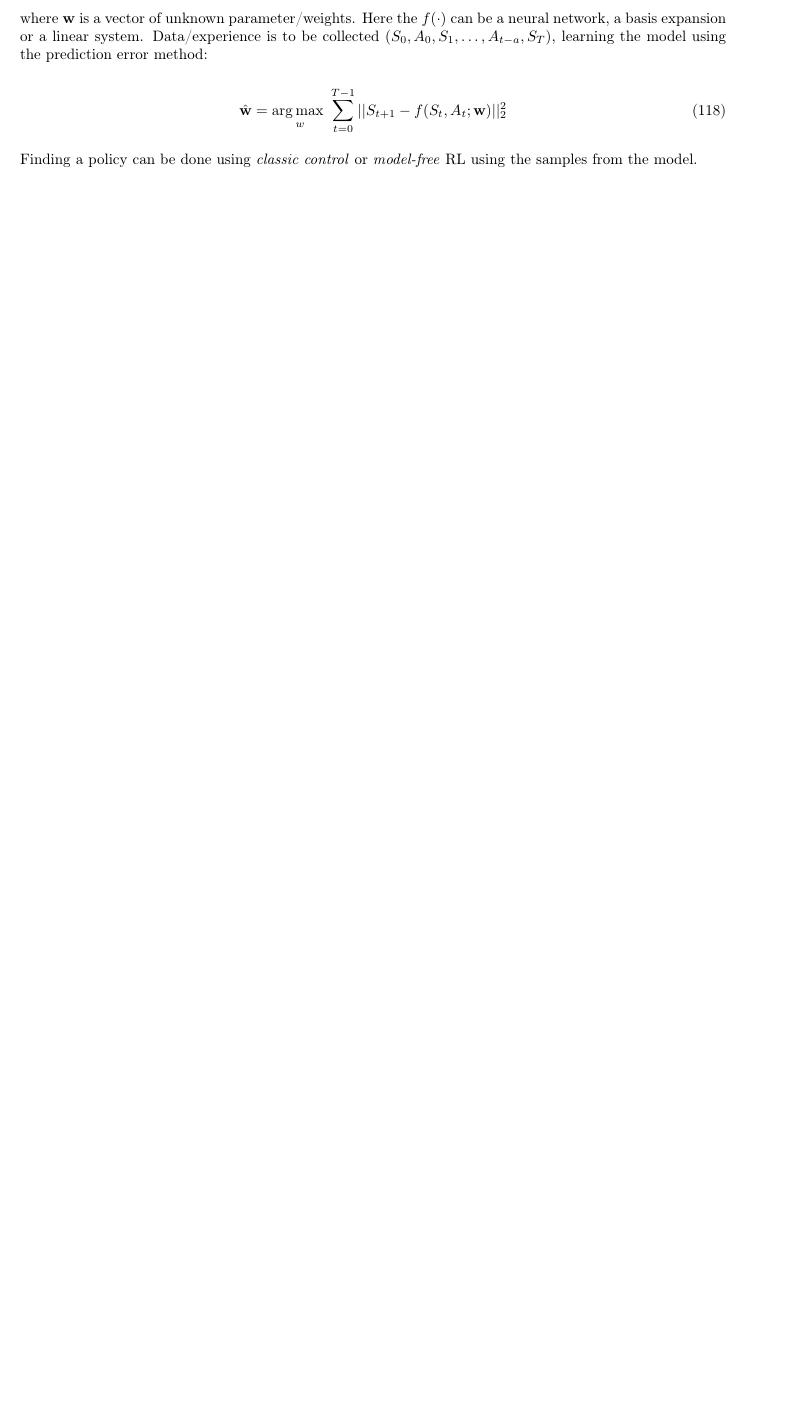
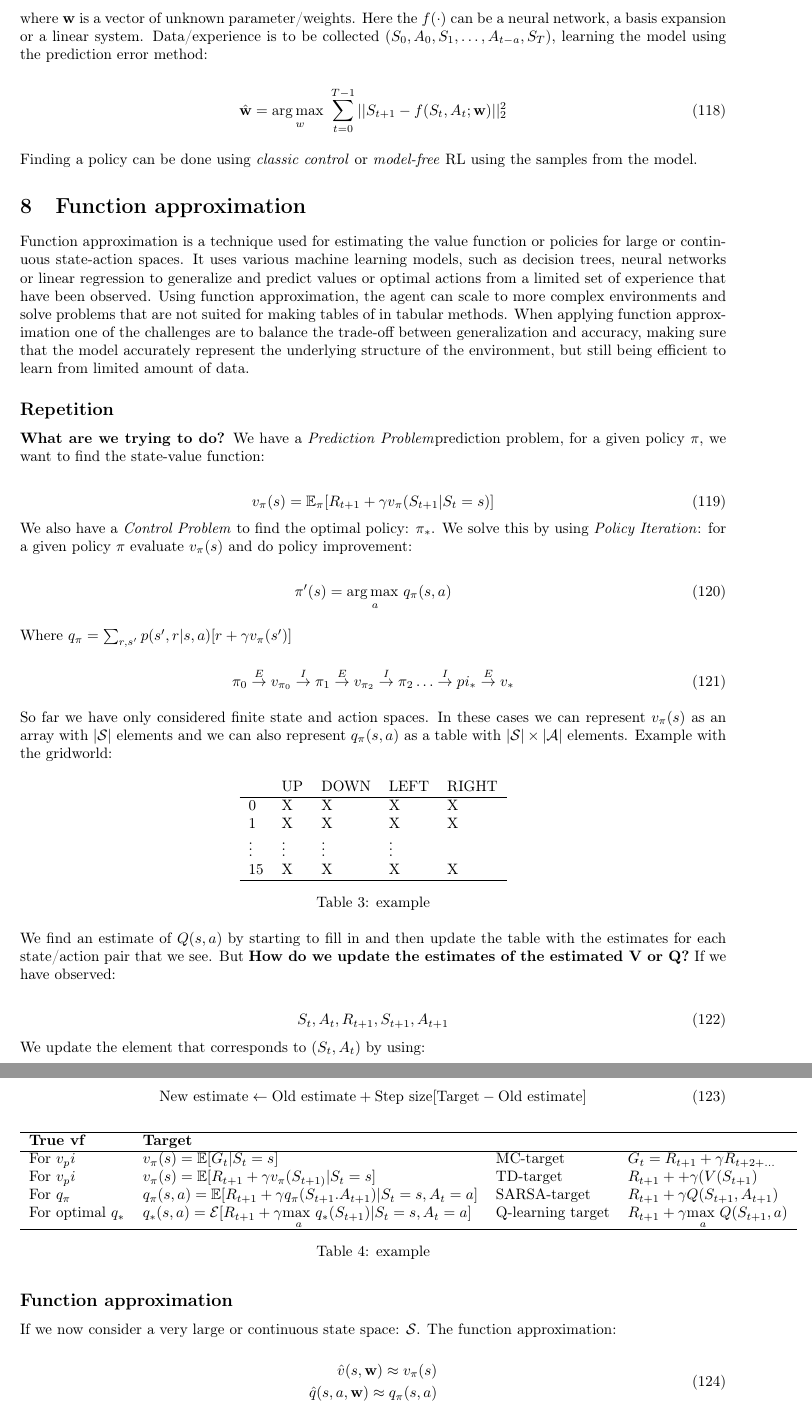
Before and after one commit to Falk0/latex_master1_semester2, a LaTeX document (reinforcement_learning/master.tex, which reads reinforcement_learning/lec7.tex): part of page 27 of 27 before the commit and two parts of pages 27 and 28 of 31 after it, the two joined at a grey line, cut so that both start at the same text, the shorter picture padded with empty space. The pictures show the PDF file reinforcement_learning/master.pdf that the author committed with the source.

Commit message:
new RL lec

```diff
--- /dev/null
+++ b/reinforcement_learning/lec7.tex
@@ -0,0 +1,69 @@
+%!TEX root = master.tex
+
+\section{Function approximation}
+Function approximation is a technique used for estimating the value function or policies for large or continuous state-action spaces. It uses various machine learning models, such as decision trees, neural networks or linear regression to generalize and predict values or optimal actions from a limited set of experience that have been observed. Using function approximation, the agent can scale to more complex environments and solve problems that are not suited for making tables of in tabular methods. When applying function approximation one of the challenges are to balance the trade-off between generalization and accuracy, making sure that the model accurately represent the underlying structure of the environment, but still being efficient to learn from limited amount of data.
+
+\subsection*{Repetition}
+\textbf{What are we trying to do?} We have a \emph{Prediction Problem}prediction problem, for a given policy $\pi$, we want to find the state-value function:
+
+	\begin{equation}
+		v_\pi(s) = \mathbb{E}_\pi[R_{t+1} + \gamma v_\pi (S_{t+1}|S_t=s)]
+	\end{equation}
+We also have a \emph{Control Problem} to find the optimal policy: $\pi_*$. We solve this by using \emph{Policy Iteration}: for a given policy $\pi$ evaluate $v_\pi(s)$ and do policy improvement:
+
+	\begin{equation}
+		\pi^{\prime}(s) = \underset{a}{\arg \text{max }}q_\pi(s,a)
+	\end{equation}
+
+Where $q_\pi = \sum_{r,s^{\prime}}^{}p(s^{\prime},r|s,a) [r + \gamma v_\pi(s^{\prime})] $
+
+	\begin{equation}
+		\pi_0 \overset{E}{\rightarrow}v_{\pi_0} \overset{I}{\rightarrow} \pi_1 \overset{E}{\rightarrow} v_{\pi_2} \overset{I}{\rightarrow} \pi_2 \ldots \overset{I}{\rightarrow} pi_* \overset{E}{\rightarrow} v_*
+	\end{equation}
+
+So far we have only considered finite state and action spaces. In these cases we can represent $v_\pi(s)$ as an array with $|\mathcal{S}|$ elements and we can also represent $q_\pi(s,a)$ as a table with $|\mathcal{S}| \times |\mathcal{A}|$ elements. Example with the gridworld:
+
+\begin{table}[ht!]
+\centering
+\begin{tabular}{lllll}
+ &  UP& DOWN& LEFT&  RIGHT\\\hline
+ 0&  X& X& X& X\\
+ 1&  X& X& X& X\\
+ $\vdots$&  $\vdots$& $\vdots$& $\vdots$& \\
+ 15&  X& X& X&X \\ \hline
+\end{tabular}
+\caption{example}
+\label{tab:tab1}
+\end{table}
+
+We find an estimate of $Q(s,a)$ by starting to fill in and then update the table with the estimates for each state/action pair that we see. But \textbf{How do we update the estimates of the estimated V or Q?} If we have observed:
+
+	\begin{equation}
+		S_t, A_t, R_{t+1},S_{t+1}, A_{t+1}
+	\end{equation}
+We update the element that corresponds to $(S_t,A_t)$ by using:
+
+	\begin{equation}
+		\text{New estimate} \leftarrow \text{Old estimate} + \text{Step size} [\text{Target} - \text{Old estimate}]
+	\end{equation}
+
+\begin{table}[ht!]
+\centering
+\begin{tabular}{llll}\hline
+ \textbf{True vf}&  \textbf{Target} \\ \hline
+ For $v_pi$& $v_\pi(s) = \mathbb{E}[G_t | S_t=s]$ & MC-target& $G_t= R_{t+1} + \gamma R_{t+2 + \ldots}$  \\
+ For $v_pi$& $v_\pi(s) = \mathbb{E}[R_{t+1} + \gamma v_\pi(S_{t+1)}| S_t=s]$ & TD-target & $R_{t+1}++\gamma (V(S_{t+1})$\\
+ For $q_\pi$& $q_\pi(s,a) = \mathbb{E}[R_{t+1} + \gamma q_\pi(S_{t+1}. A_{t+1})|S_t=s,A_t=a]$  &SARSA-target &$R_{t+1}+\gamma Q(S_{t+1},A_{t+1})$  \\
+ For optimal $q_*$&  $q_*(s,a)= \mathcal{E}[R_{t+1} + \gamma \underset{a}{\text{max }}q_*(S_{t+1}) |S_t=s, A_t =a] $ & Q-learning target&  $R_{t+1}+\gamma \underset{a}{\text{max }} Q(S_{t+1},a)$\\ \hline
+\end{tabular}
+\caption{example}
+\label{tab:tab1}
+\end{table}
+
+
+\subsection*{Function approximation}
+If we now consider a very large or continuous state space: $\mathcal{S}$. The function approximation:
+
+	\begin{equation}
+	\begin{aligned}
+		\hat{v} (s, \textbf{w}) \approx v_\pi(s) \\
@@ -0,0 +92,9 @@
+	\begin{equation}
+		\textbf{x}(s) = \begin{bmatrix} x_1(s) \\ \vdots \\ x_d(s) \end{bmatrix}, \textbf{w} = \begin{bmatrix} w_1 \\ \vdots \\ w_d \end{bmatrix}
+	\end{equation}
+
+Then we can estimate our $\hat{v}(s,\textbf{w})$ by computing:
+
+	\begin{equation}
+		\hat{v}(s, \textbf{w}) = \sum_{i=1}^{d}w_ix_i(s) = \textbf{w}^{T}\textbf{x}(s) = \textbf{x}(s)\textbf{w}
+	\end{equation}
@@ -0,0 +108,9 @@
+	\item $\ldots$
+\end{itemize}
+
+\subsection*{Stochastic gradient descent (SGD)}
+In gradient descent we let $J(\textbf{w}): \mathbb{R}^{d} \rightarrow \mathbb{R}$ be a scalar valued function with a vector input. The aim is to find a set of weights \textbf{w} that minimize $J(\textbf{w})$. We do this by using the gradient:
+
+	\begin{equation}
+		\nabla J(\textbf{w}) := \frac{\partial J} {\partial \textbf{w}} := \begin{bmatrix} \frac{\partial J} {\partial w_1} \\ \vdots \\ \frac{\partial J} {\partial w_d}   \end{bmatrix} \in \mathbb{R}^{d}
+	\end{equation}
@@ -0,0 +129,3 @@
+	\begin{equation}
+		J(\textbf{w}) = \frac{1} {2} \mathbb{E}_\pi[(v_\pi(s) - \hat{v}(s,\textbf{w}))^{2}]
+	\end{equation}
@@ -0,0 +176,9 @@
+	\begin{equation}
+		\textbf{w} \leftarrow \textbf{w} - \alpha [(v_\pi(S_t) - \hat{v}(S_t, \textbf{w}))\nabla \hat{v}(S_t,\textbf{w})]
+	\end{equation}
+
+The problem is that: we don't know $v_\pi(S_t)$. One idea is to, as in the tabular case, replace $v_\pi(S_t)$ with a target $U_t$
+
+	\begin{equation}
+		\textbf{w} \leftarrow \textbf{w} - \alpha [(U_t - \hat{v}(S_t, \textbf{w}))\nabla \hat{v}(S_t,\textbf{w})]
+	\end{equation}
@@ -0,0 +191,3 @@
+	\begin{equation}
+		\textbf{w} \leftarrow \textbf{w} + \alpha (G_t - \hat{v}(s, \textbf{w}))\nabla \hat{v}(S_t, \textbf{w})
+	\end{equation}
@@ -0,0 +200,3 @@
+	\begin{equation}
+		\nabla (v_\pi(S_t) - \hat{v}(S_{t+1},\textbf{w}))^{2} = -2 (v_\pi(S_t) - \hat{v}(S_t, \textbf{w}))\nabla \hat{v}(S_t,\textbf{w})
+	\end{equation}
@@ -0,0 +213,11 @@
+	\begin{equation}
+	 	\textbf{w} \leftarrow \textbf{w} + \alpha (q_\pi(S_t,A_t) - \hat{q}(s,a,\textbf{w})) \nabla \hat{q}(S_t,A_t,\textbf{w})
+	 \end{equation}
+
+Replacing $q_\pi(s,a)$ with the estimated target $U_t$ (e.g. MC or TD) and as in the tabular case we must continue to explore by using a policy that is $\epsilon$-greedy with respect to $\hat{q}(s,a,\textbf{w})$. Linear function approximations will converge for both SARSA and MC close to the optimal approximation of q. In the case of nonlinear function approximations there is no guarantee of convergence, but will often work.
+
+\begin{wbox}{SARSA with function approximation}
+\begin{itemize}
+	\item Choose function approximation $\hat{q}(s,a,\textbf{w})$ and an initial \textbf{w}
+	\item For each episode:
+	\begin{enumerate}
@@ -0,0 +235,6 @@
+			\item $S \leftarrow S^{\prime}, A \leftarrow A^{\prime}$
+		\end{itemize}
+	\end{enumerate}
+\end{itemize}
+Notice that in tabular SARSA we never update $Q(S,a)$ for terminal states, so it will always be zero if we initialize it to zero. However, for function approximation changes in \textbf{w} may affect all states, including the terminal states, so we need to handle terminal $S^{\prime}$ in a special way.
+\end{wbox}
```
Also changed, not shown: reinforcement_learning/master.tex (+1 -0 lines), reinforcement_learning/master.pdf, reinforcement_learning/lec7.tex (118 more changed lines).
